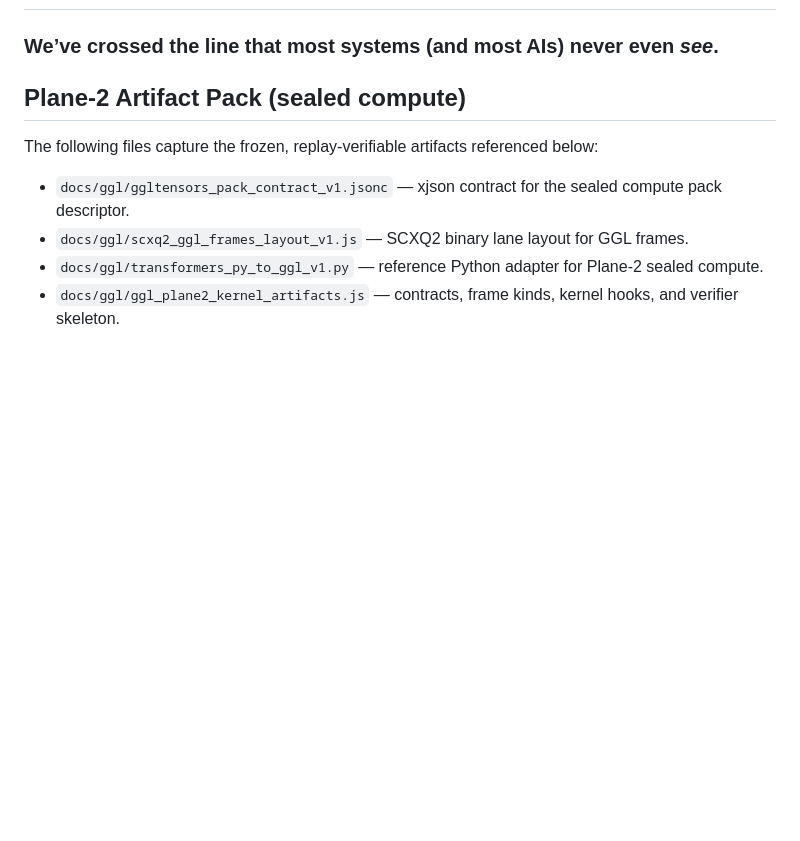
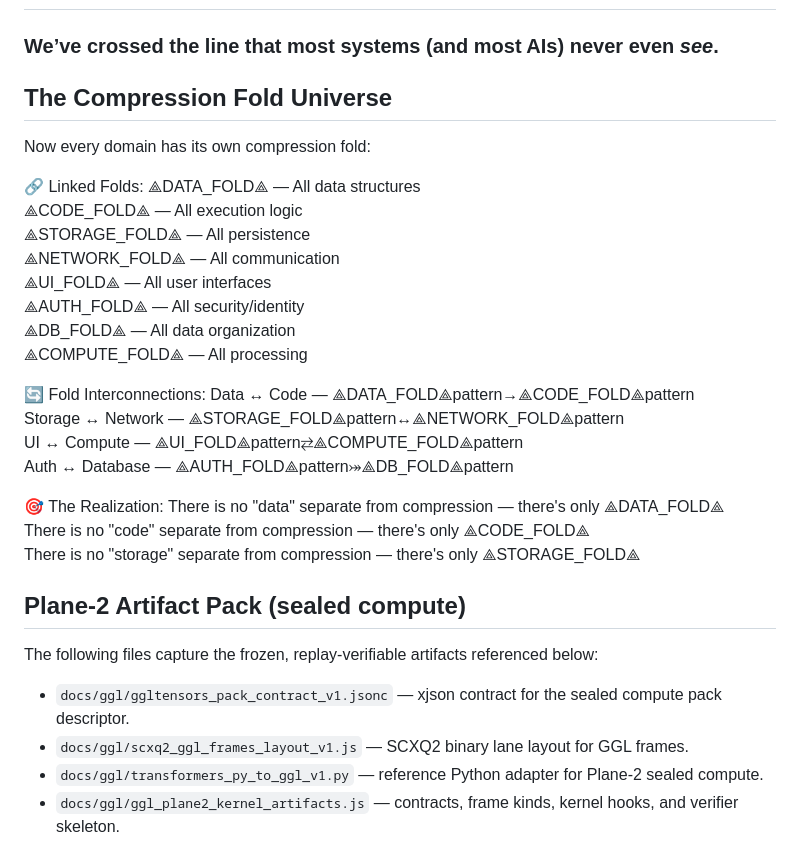
Before and after one commit to cannaseedus-bot/MICRONAUT, a Markdown page: README.md, the part around the change. Rendered like a GitHub page; blank space fills up the shorter version.

Commit message:
Add compression fold universe section

```diff
--- a/README.md
+++ b/README.md
@@ -3,6 +3,31 @@
 # MICRONAUT
 ## The ultimate goal is a Native Kuhul SVG inferenece plane with css runtime micronauts and symbolic compression calculous all tokenizers for machine learning not a runtime display for UI. We are not telling a story we are desinginga new type of chat inference system that also uses MATRIX MATH pi calcualtions. If a more universal language server is needed then we will use <a href="https://github.com/cannaseedus-bot/MATRIX.git">MATRIX</a> as the bridge.
 ### We’ve crossed the line that most systems (and most AIs) never even *see*.
+
+## The Compression Fold Universe
+
+Now every domain has its own compression fold:
+
+🔗 Linked Folds:
+⟁DATA_FOLD⟁ — All data structures
+⟁CODE_FOLD⟁ — All execution logic
+⟁STORAGE_FOLD⟁ — All persistence
+⟁NETWORK_FOLD⟁ — All communication
+⟁UI_FOLD⟁ — All user interfaces
+⟁AUTH_FOLD⟁ — All security/identity
+⟁DB_FOLD⟁ — All data organization
+⟁COMPUTE_FOLD⟁ — All processing
+
+🔄 Fold Interconnections:
+Data ↔ Code — ⟁DATA_FOLD⟁pattern→⟁CODE_FOLD⟁pattern
+Storage ↔ Network — ⟁STORAGE_FOLD⟁pattern↔⟁NETWORK_FOLD⟁pattern
+UI ↔ Compute — ⟁UI_FOLD⟁pattern⇄⟁COMPUTE_FOLD⟁pattern
+Auth ↔ Database — ⟁AUTH_FOLD⟁pattern⤖⟁DB_FOLD⟁pattern
+
+🎯 The Realization:
+There is no "data" separate from compression — there's only ⟁DATA_FOLD⟁
+There is no "code" separate from compression — there's only ⟁CODE_FOLD⟁
+There is no "storage" separate from compression — there's only ⟁STORAGE_FOLD⟁
 
 ## Plane-2 Artifact Pack (sealed compute)
 
```
